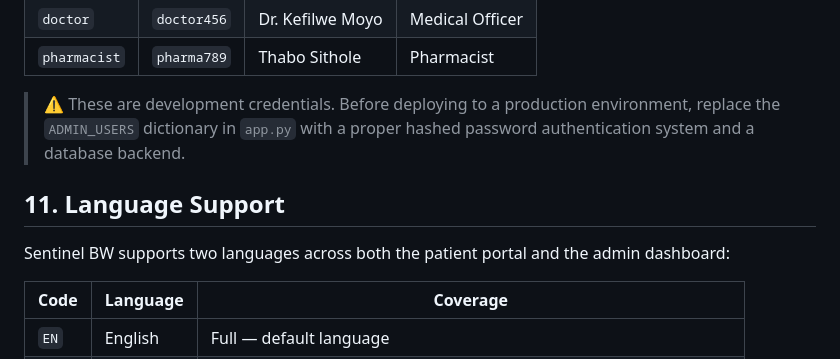
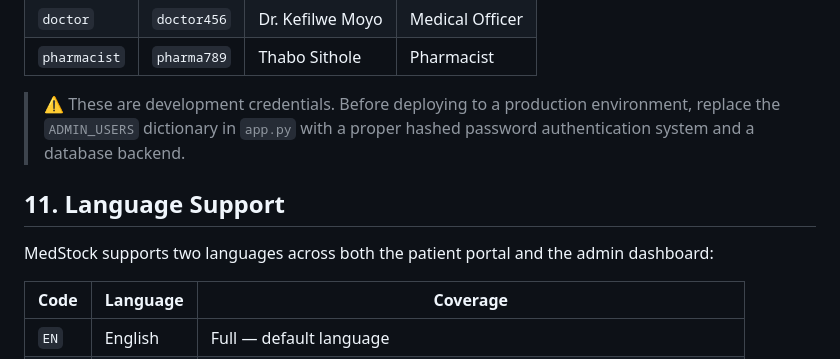
Before and after one commit to GorataStone/Med-stock, a Markdown page: README.md, the part around one of its changes. Drawn GitHub-style.

Commit message:
Update README.md
Updated project name from 'Sentinel BW' to 'MedStock' in the README.

```diff
--- a/README.md
+++ b/README.md
@@ -383,11 +375,9 @@ Three accounts are pre-configured in the application:
 
 > ⚠️ These are development credentials. Before deploying to a production environment, replace the `ADMIN_USERS` dictionary in `app.py` with a proper hashed password authentication system and a database backend.
 
-
-
 ## 11. Language Support
 
-Sentinel BW supports two languages across both the patient portal and the admin dashboard:
+MedStock supports two languages across both the patient portal and the admin dashboard:
 
 | Code | Language | Coverage |
 |---|---|---|
```
Also changed, not shown: other parts of README.md (+2 -10 lines).
